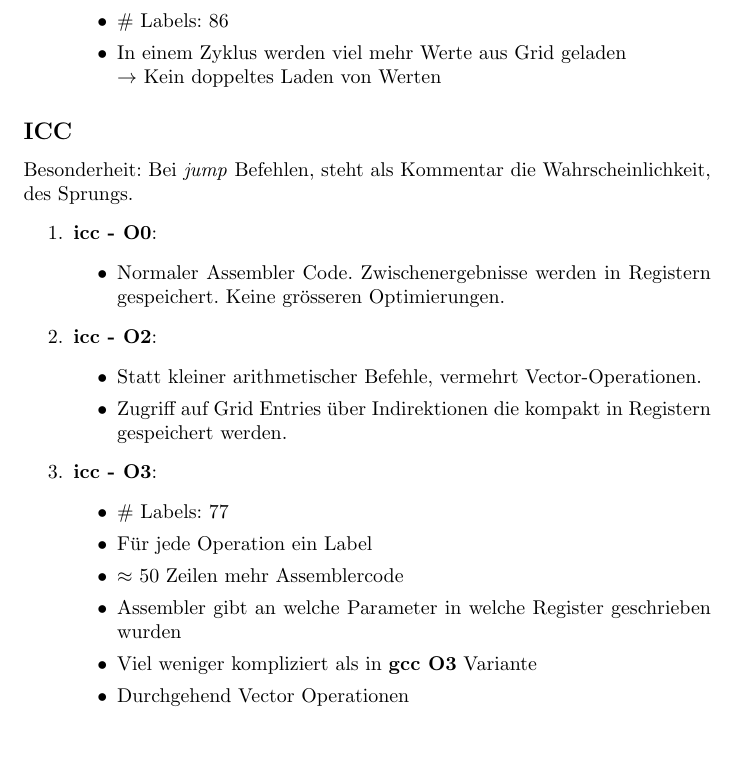
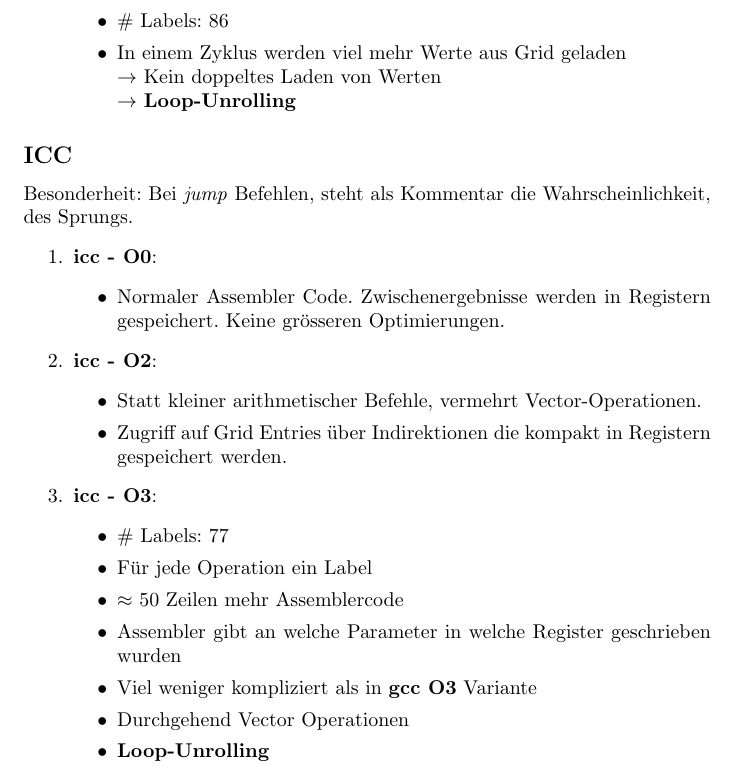
Before and after one commit to greeny277/ra_2015, a LaTeX document (0/auswertung/Blatt0.tex): part of page 2 of 2, cut so that both start at the same text, the shorter picture padded with empty space. Compiled offline with pdfLaTeX.

Commit message:
Blatt0: tex

```diff
--- a/0/auswertung/Blatt0.tex
+++ b/0/auswertung/Blatt0.tex
@@ -67,7 +67,8 @@
 					zu O0 und O2.
 				\item \# Labels: 86
 				\item In einem Zyklus werden viel mehr Werte aus Grid geladen\\
-					$\rightarrow$ Kein doppeltes Laden von Werten
+					$\rightarrow$ Kein doppeltes Laden von Werten\\
+					$\rightarrow$ \textbf{Loop-Unrolling}
 			\end{itemize}
 		}
 \end{enumerate}
@@ -97,6 +98,7 @@
 					geschrieben wurden
 				\item Viel weniger kompliziert als in \textbf{gcc O3} Variante
 				\item Durchgehend Vector Operationen
+				\item \textbf{Loop-Unrolling}
 			\end{itemize}
 		}
 \end{enumerate}
```
